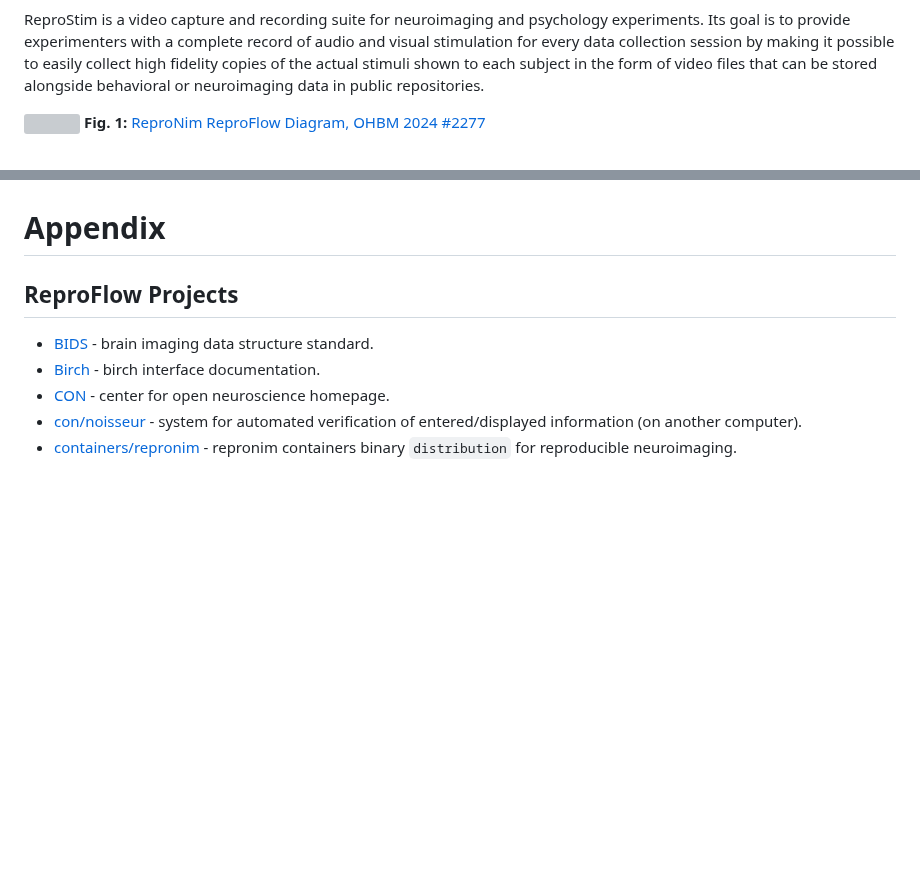
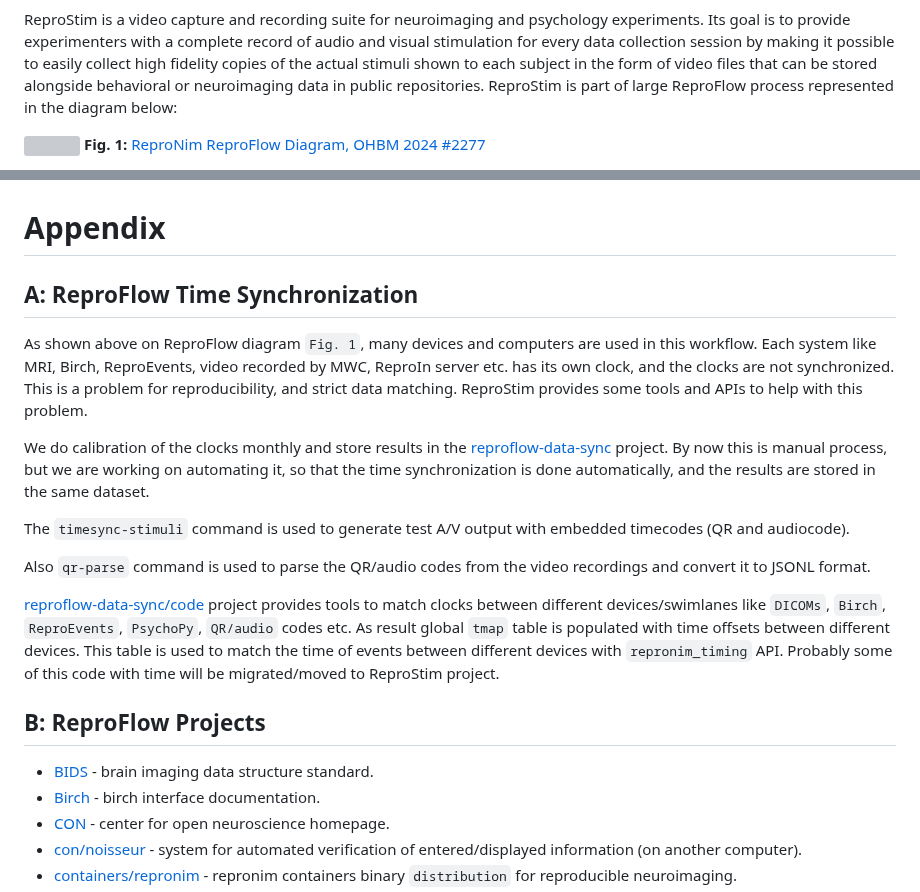
Before and after one commit to ReproNim/reprostim, a Markdown page: README.md, 2 parts joined by grey strips. Drawn GitHub-style; blank space fills up the shorter version; grey boxes are pictures that could not be loaded.

Commit message:
ReproFlow tyme sync notes, #125.

```diff
--- a/README.md
+++ b/README.md
@@ -13,6 +13,7 @@ complete record of audio and visual stimulation for every data collection
 session by making it possible to easily collect high fidelity copies of the
 actual stimuli shown to each subject in the form of video files that can be
 stored alongside  behavioral or neuroimaging data in public repositories.
+ReproStim is part of large ReproFlow process represented in the diagram below:
 
 ![](/_static/images/reproflow.svg)
 **Fig. 1:** [ReproNim ReproFlow Diagram, OHBM 2024 #2277](https://github.com/ReproNim/artwork/blob/master/posters/ReproFlow-OHBM2024-poster.svg)
@@ -186,7 +186,37 @@ Full documentation is available at [Read the Docs](https://reprostim.readthedocs
 
 # Appendix
 
-## ReproFlow Projects
+## A: ReproFlow Time Synchronization
+
+As shown above on ReproFlow diagram `Fig. 1`, many devices and computers
+are used in this workflow. Each system like MRI, Birch, ReproEvents,
+video recorded by MWC, ReproIn server etc. has its own clock, and the clocks
+are not synchronized. This is a problem for reproducibility, and strict
+data matching. ReproStim provides some tools and APIs to help with this
+problem.
+
+We do calibration of the clocks monthly and store results in the
+[reproflow-data-sync](https://github.com/ReproNim/reproflow-data-sync)
+project. By now this is manual process, but we are working on automating it,
+so that the time synchronization is done automatically, and the results
+are stored in the same dataset.
+
+The `timesync-stimuli` command is used to generate test A/V output
+with embedded timecodes (QR and audiocode).
+
+Also `qr-parse` command is used to parse the QR/audio codes from the video
+recordings and convert it to JSONL format.
+
+[reproflow-data-sync/code](https://github.com/ReproNim/reproflow-data-sync/tree/master/code)
+project provides tools to match clocks between different devices/swimlanes
+like `DICOMs`, `Birch`, `ReproEvents`, `PsychoPy`, `QR/audio` codes etc.
+As result global `tmap` table is populated with time offsets between
+different devices. This table is used to match the time of events
+between different devices with `repronim_timing` API. Probably some of
+this code with time will be migrated/moved to ReproStim project.
+
+
+## B: ReproFlow Projects
 
 - [BIDS](https://github.com/bids-standard) - brain imaging data structure standard.
 - [Birch](https://wiki.curdes.com/bin/view/CdiDocs/BirchUsersManual) - birch interface documentation.
```
Also changed, not shown: other parts of README.md (+0 -1 lines).
